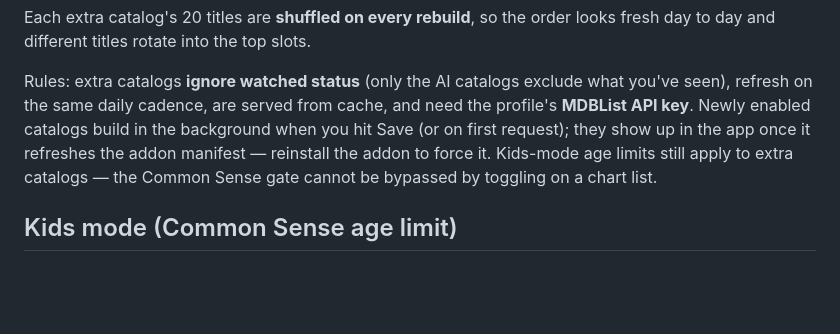
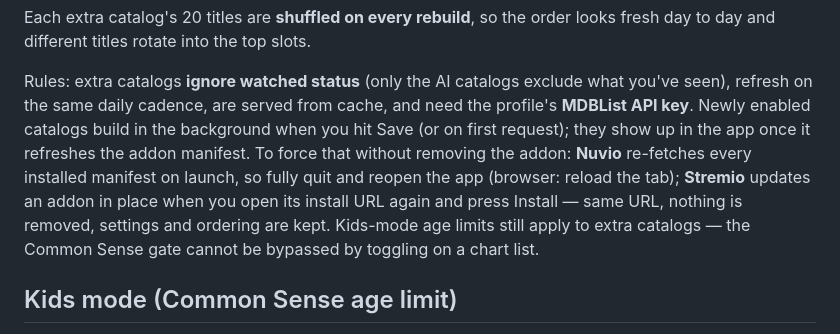
Before and after one commit to jamesgallagher/Stremio_AI_Recommender, a Markdown page: README.md, the part around the change. Rendered like a GitHub page; blank space fills up the shorter version.

Commit message:
README: how to refresh the addon manifest without reinstalling
Nuvio keeps manifests in memory only (verified in NuvioDesktop source:
just installed_addon_urls_* and addon_enabled_states_* are persisted) and
re-fetches them on every launch; Stremio updates an addon in place when
its unchanged install URL is opened and Install pressed again.

Co-Authored-By: Claude Opus 4.8 <noreply@anthropic.com>

```diff
--- a/README.md
+++ b/README.md
@@ -82,7 +82,11 @@ Rules: extra catalogs **ignore watched status** (only the AI catalogs exclude
 what you've seen), refresh on the same daily cadence, are served from cache,
 and need the profile's **MDBList API key**. Newly enabled catalogs build in
 the background when you hit Save (or on first request); they show up in the
-app once it refreshes the addon manifest — reinstall the addon to force it.
+app once it refreshes the addon manifest. To force that without removing the
+addon: **Nuvio** re-fetches every installed manifest on launch, so fully quit
+and reopen the app (browser: reload the tab); **Stremio** updates an addon
+in place when you open its install URL again and press Install — same URL,
+nothing is removed, settings and ordering are kept.
 Kids-mode age limits still apply to extra catalogs — the Common Sense gate
 cannot be bypassed by toggling on a chart list.
 
```
